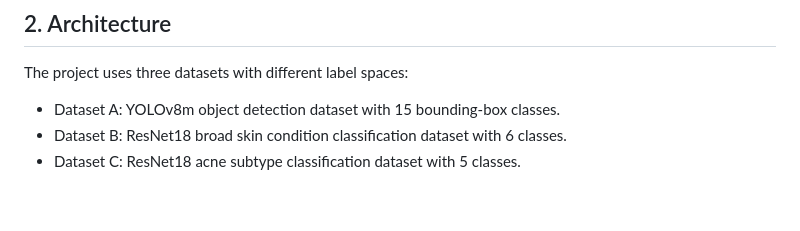
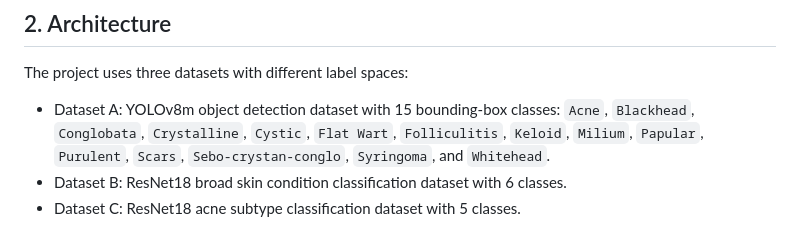
Before and after one commit to morjiaa/Facial-Skin-Condition-Detection, a Markdown page: README.md, the part around the change. Drawn GitHub-style; blank space fills up the shorter version.

Commit message:
Document YOLO detection classes

```diff
--- a/README.md
+++ b/README.md
@@ -14,7 +14,10 @@ The application does not force every image through both models. If YOLOv8m provi
 
 The project uses three datasets with different label spaces:
 
-- Dataset A: YOLOv8m object detection dataset with 15 bounding-box classes.
+- Dataset A: YOLOv8m object detection dataset with 15 bounding-box classes:
+  `Acne`, `Blackhead`, `Conglobata`, `Crystalline`, `Cystic`, `Flat Wart`,
+  `Folliculitis`, `Keloid`, `Milium`, `Papular`, `Purulent`, `Scars`,
+  `Sebo-crystan-conglo`, `Syringoma`, and `Whitehead`.
 - Dataset B: ResNet18 broad skin condition classification dataset with 6 classes.
 - Dataset C: ResNet18 acne subtype classification dataset with 5 classes.
 
```
